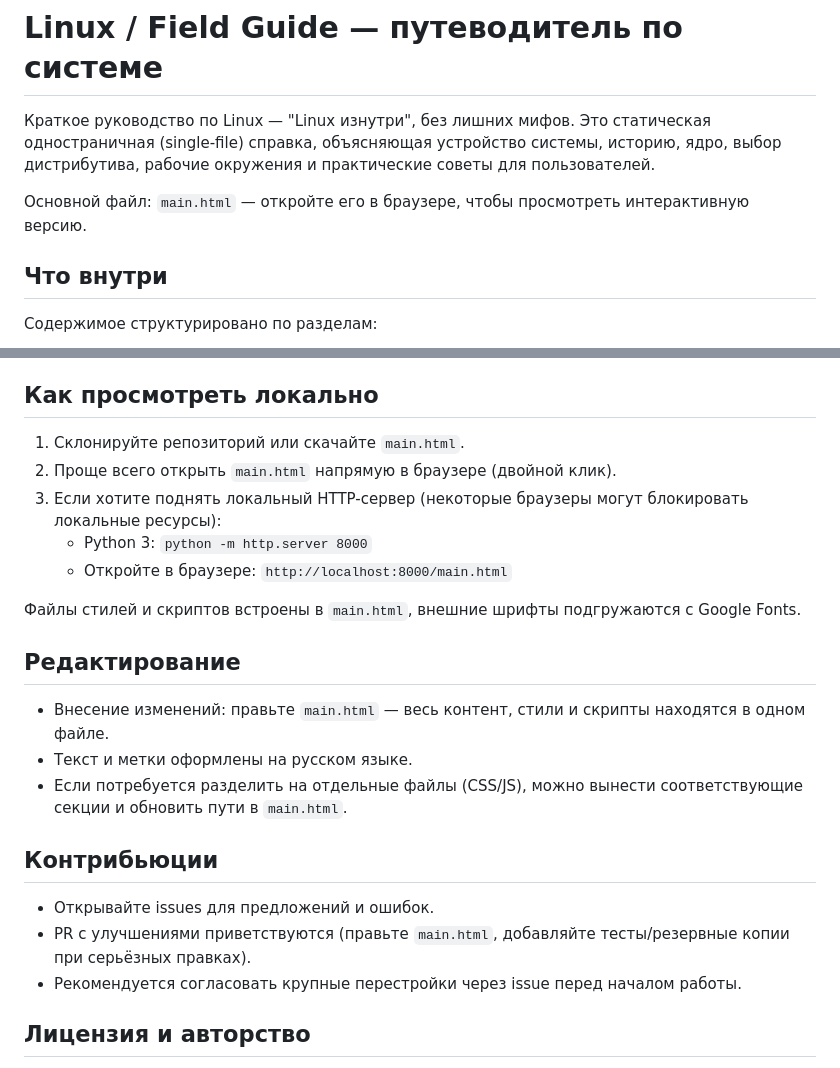
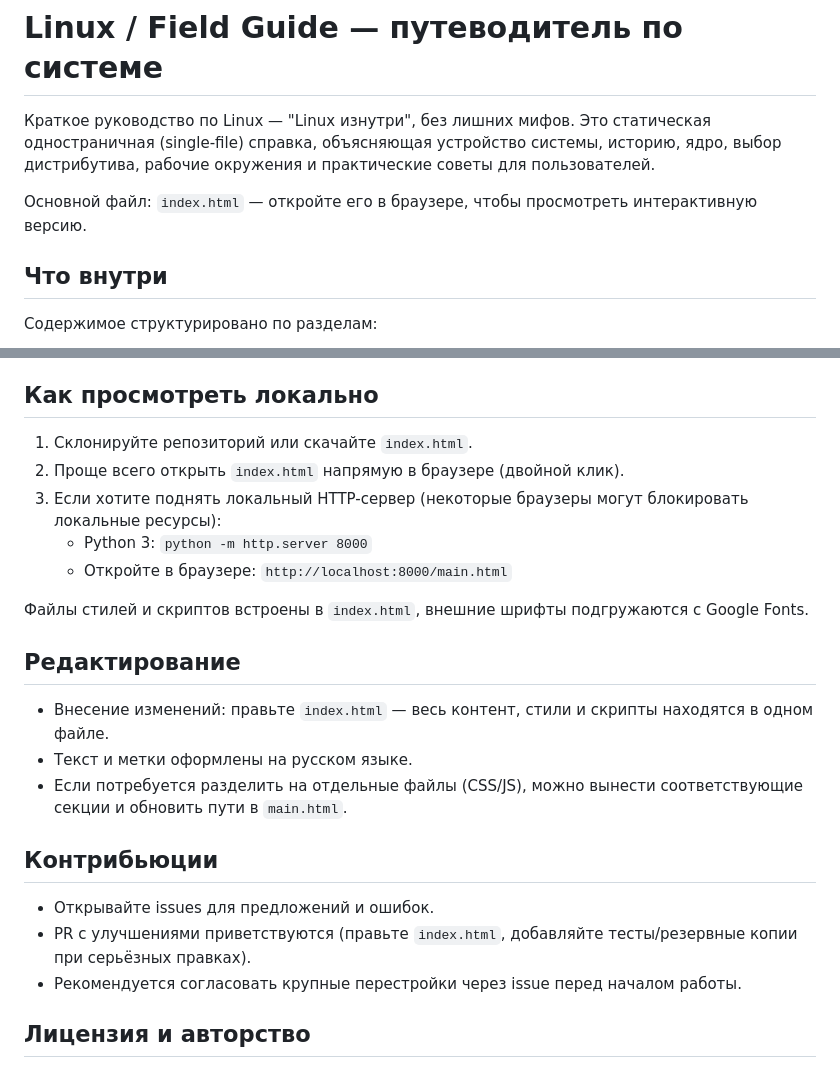
Before and after one commit to mars74da4p/linuxforebeginers, a Markdown page: README.md, 2 parts joined by grey strips. Drawn GitHub-style.

Commit message:
Update README to reference index.html instead of main.html

```diff
--- a/README.md
+++ b/README.md
@@ -2,7 +2,7 @@
 
 Краткое руководство по Linux — "Linux изнутри", без лишних мифов. Это статическая одностраничная (single-file) справка, объясняющая устройство системы, историю, ядро, выбор дистрибутива, рабочие окружения и практические советы для пользователей.
 
-Основной файл: `main.html` — откройте его в браузере, чтобы просмотреть интерактивную версию.
+Основной файл: `index.html` — откройте его в браузере, чтобы просмотреть интерактивную версию.
 
 ## Что внутри
 Содержимое структурировано по разделам:
@@ -24,22 +24,22 @@
 - Фильтры и карточки популярных дистрибутивов и окружений.
 
 ## Как просмотреть локально
-1. Склонируйте репозиторий или скачайте `main.html`.
-2. Проще всего открыть `main.html` напрямую в браузере (двойной клик).
+1. Склонируйте репозиторий или скачайте `index.html`.
+2. Проще всего открыть `index.html` напрямую в браузере (двойной клик).
 3. Если хотите поднять локальный HTTP-сервер (некоторые браузеры могут блокировать локальные ресурсы):
    - Python 3: `python -m http.server 8000`
    - Откройте в браузере: `http://localhost:8000/main.html`
 
-Файлы стилей и скриптов встроены в `main.html`, внешние шрифты подгружаются с Google Fonts.
+Файлы стилей и скриптов встроены в `index.html`, внешние шрифты подгружаются с Google Fonts.
 
 ## Редактирование
-- Внесение изменений: правьте `main.html` — весь контент, стили и скрипты находятся в одном файле.
+- Внесение изменений: правьте `index.html` — весь контент, стили и скрипты находятся в одном файле.
 - Текст и метки оформлены на русском языке.
 - Если потребуется разделить на отдельные файлы (CSS/JS), можно вынести соответствующие секции и обновить пути в `main.html`.
 
 ## Контрибьюции
 - Открывайте issues для предложений и ошибок.
-- PR с улучшениями приветствуются (правьте `main.html`, добавляйте тесты/резервные копии при серьёзных правках).
+- PR с улучшениями приветствуются (правьте `index.html`, добавляйте тесты/резервные копии при серьёзных правках).
 - Рекомендуется согласовать крупные перестройки через issue перед началом работы.
 
 ## Лицензия и авторство
```
